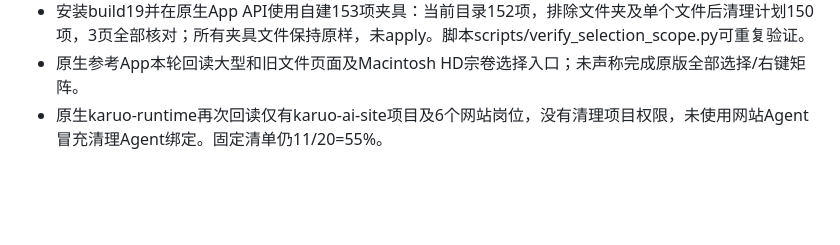
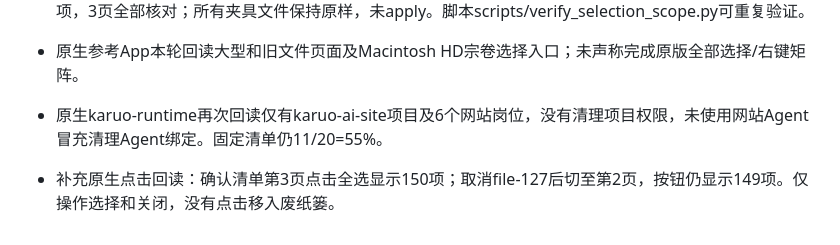
Before and after one commit to fnvtk/karuo-cleaner-rs, a Markdown page: 开发文档/10、项目管理/开发进度.md, the part around the change. Rendered like a GitHub page; blank space fills up the shorter version.

Commit message:
docs: record native cross-page exclusion verification

```diff
--- a/开发文档/10、项目管理/开发进度.md
+++ b/开发文档/10、项目管理/开发进度.md
@@ -206,3 +206,5 @@
 - 安装build19并在原生App API使用自建153项夹具：当前目录152项，排除文件夹及单个文件后清理计划150项，3页全部核对；所有夹具文件保持原样，未apply。脚本scripts/verify_selection_scope.py可重复验证。
 - 原生参考App本轮回读大型和旧文件页面及Macintosh HD宗卷选择入口；未声称完成原版全部选择/右键矩阵。
 - 原生karuo-runtime再次回读仅有karuo-ai-site项目及6个网站岗位，没有清理项目权限，未使用网站Agent冒充清理Agent绑定。固定清单仍11/20=55%。
+
+- 补充原生点击回读：确认清单第3页点击全选显示150项；取消file-127后切至第2页，按钮仍显示149项。仅操作选择和关闭，没有点击移入废纸篓。
```
